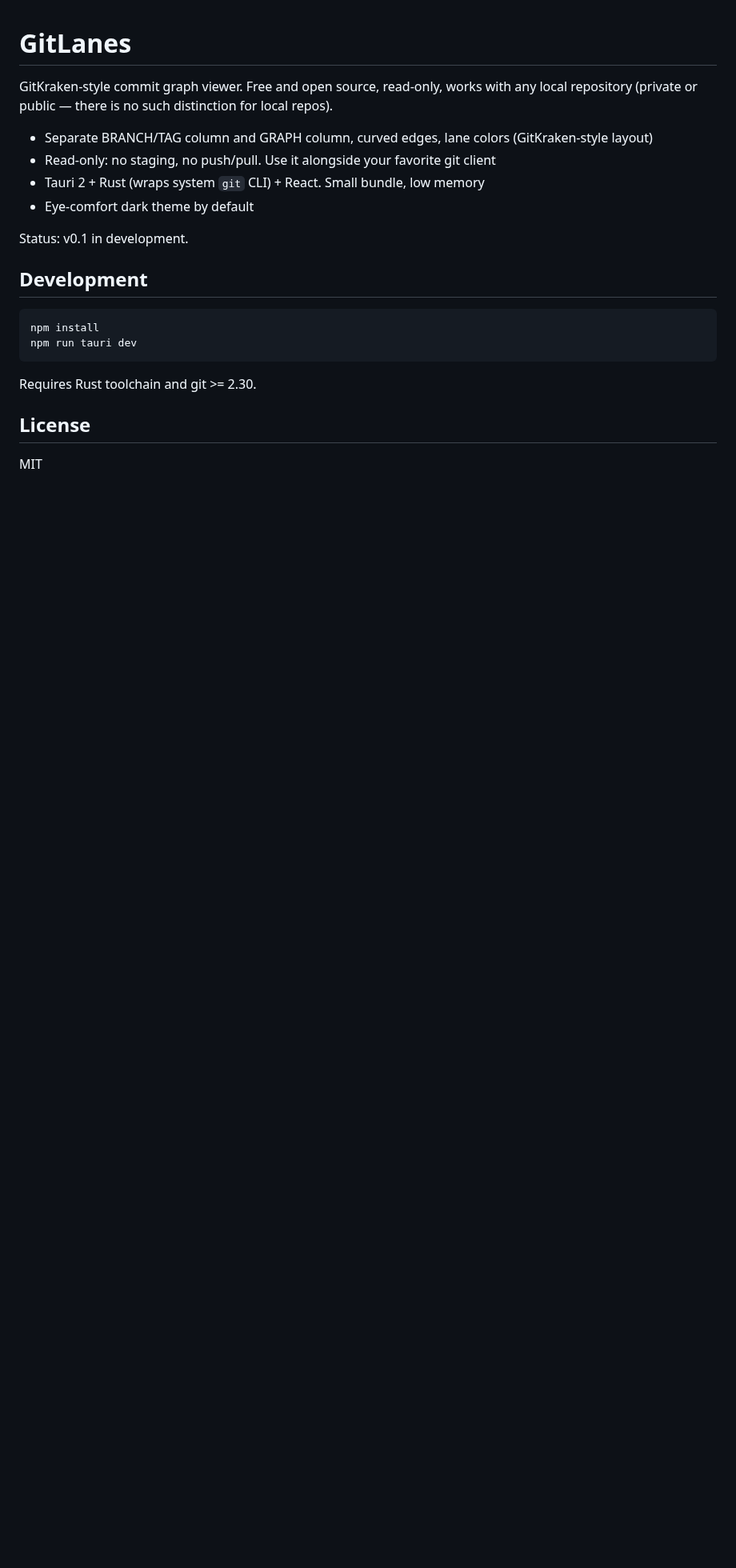
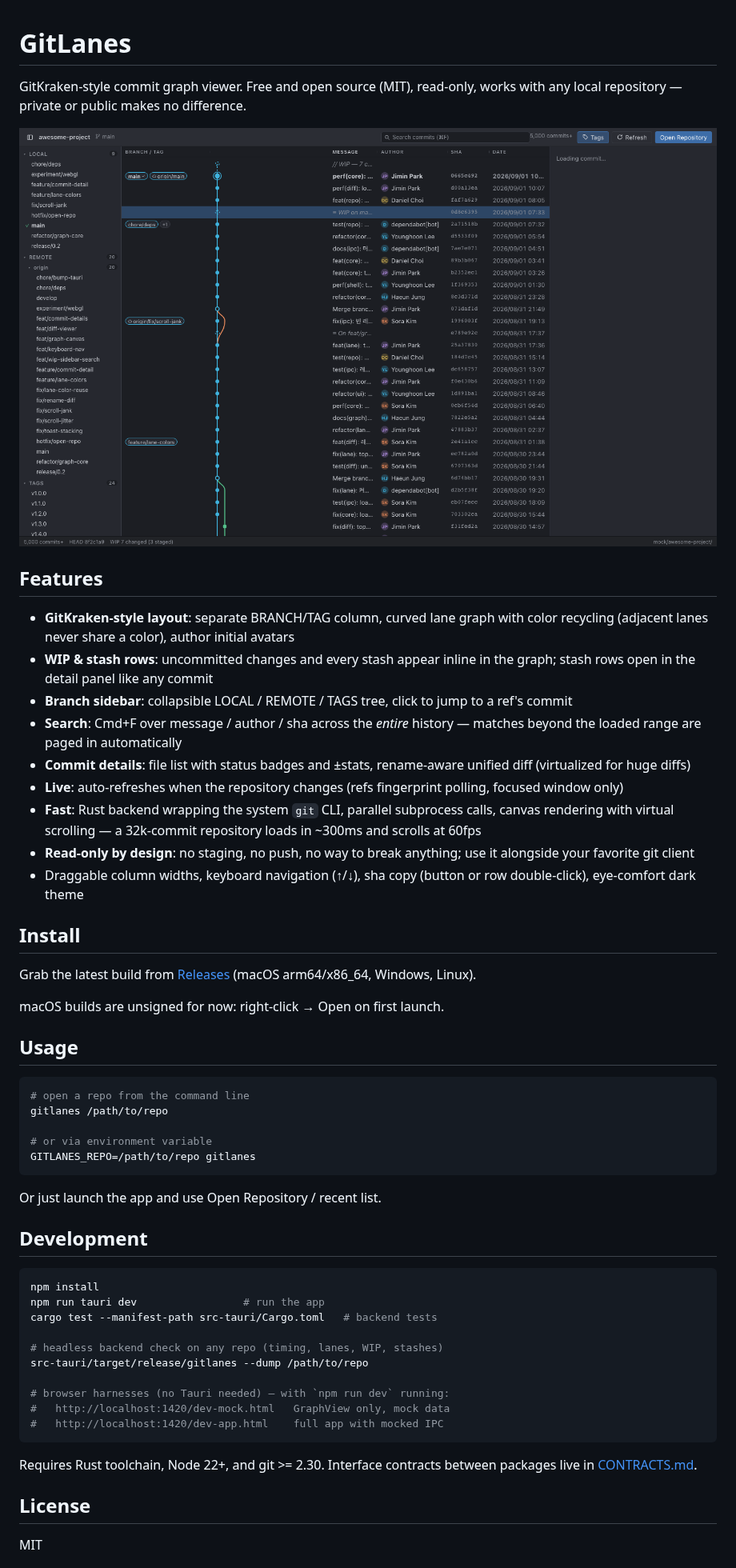
Before and after one commit to nobel6018/gitlanes, a Markdown page: README.md, the part around one of its changes. Shown at 80% size. Rendered like a GitHub page; pictures changed too: docs/screenshot.png; blank space fills up the shorter version.

Commit message:
chore: release CI (macOS arm64/x86_64, Windows, Linux), README refresh, v0.3.0
- GitHub Actions workflow builds and uploads all-platform bundles on v* tags
  via tauri-action, running tsc + cargo test first
- README: feature list matching v0.5, install/usage/dev-harness docs
- fresh screenshot with sidebar, WIP row, avatars

Co-Authored-By: Claude Fable 5 <noreply@anthropic.com>

````diff
--- a/README.md
+++ b/README.md
@@ -1,22 +1,55 @@
 # GitLanes
 
-GitKraken-style commit graph viewer. Free and open source, read-only, works with any local repository (private or public — there is no such distinction for local repos).
+GitKraken-style commit graph viewer. Free and open source (MIT), read-only, works with any local repository — private or public makes no difference.
 
-- Separate BRANCH/TAG column and GRAPH column, curved edges, lane colors (GitKraken-style layout)
-- Read-only: no staging, no push/pull. Use it alongside your favorite git client
-- Tauri 2 + Rust (wraps system `git` CLI) + React. Small bundle, low memory
-- Eye-comfort dark theme by default
+![GitLanes commit graph](docs/screenshot.png)
 
-Status: v0.1 in development.
+## Features
+
+- **GitKraken-style layout**: separate BRANCH/TAG column, curved lane graph with color recycling (adjacent lanes never share a color), author initial avatars
+- **WIP & stash rows**: uncommitted changes and every stash appear inline in the graph; stash rows open in the detail panel like any commit
+- **Branch sidebar**: collapsible LOCAL / REMOTE / TAGS tree, click to jump to a ref's commit
+- **Search**: Cmd+F over message / author / sha across the *entire* history — matches beyond the loaded range are paged in automatically
+- **Commit details**: file list with status badges and ±stats, rename-aware unified diff (virtualized for huge diffs)
+- **Live**: auto-refreshes when the repository changes (refs fingerprint polling, focused window only)
+- **Fast**: Rust backend wrapping the system `git` CLI, parallel subprocess calls, canvas rendering with virtual scrolling — a 32k-commit repository loads in ~300ms and scrolls at 60fps
+- **Read-only by design**: no staging, no push, no way to break anything; use it alongside your favorite git client
+- Draggable column widths, keyboard navigation (↑/↓), sha copy (button or row double-click), eye-comfort dark theme
+
+## Install
+
+Grab the latest build from [Releases](https://github.com/nobel6018/gitlanes/releases) (macOS arm64/x86_64, Windows, Linux).
+
+macOS builds are unsigned for now: right-click → Open on first launch.
+
+## Usage
+
+```bash
+# open a repo from the command line
+gitlanes /path/to/repo
+
+# or via environment variable
+GITLANES_REPO=/path/to/repo gitlanes
+```
+
+Or just launch the app and use Open Repository / recent list.
 
 ## Development
 
 ```bash
 npm install
-npm run tauri dev
+npm run tauri dev                 # run the app
+cargo test --manifest-path src-tauri/Cargo.toml   # backend tests
+
+# headless backend check on any repo (timing, lanes, WIP, stashes)
+src-tauri/target/release/gitlanes --dump /path/to/repo
+
+# browser harnesses (no Tauri needed) — with `npm run dev` running:
+#   http://localhost:1420/dev-mock.html   GraphView only, mock data
+#   http://localhost:1420/dev-app.html    full app with mocked IPC
 ```
 
-Requires Rust toolchain and git >= 2.30.
+Requires Rust toolchain, Node 22+, and git >= 2.30. Interface contracts between packages live in [CONTRACTS.md](CONTRACTS.md).
 
 ## License
 
````
Also changed, not shown: other parts of README.md (+0 -6 lines), 5 other files.
